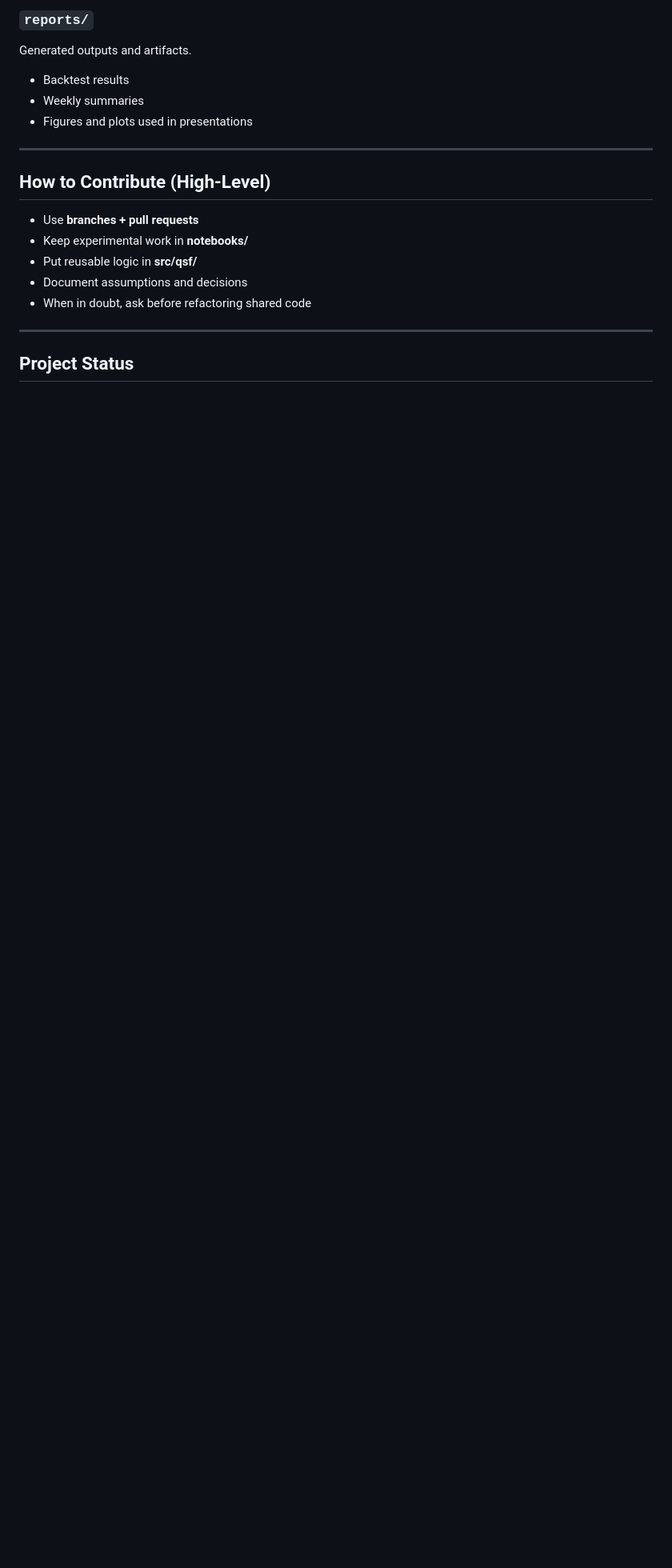
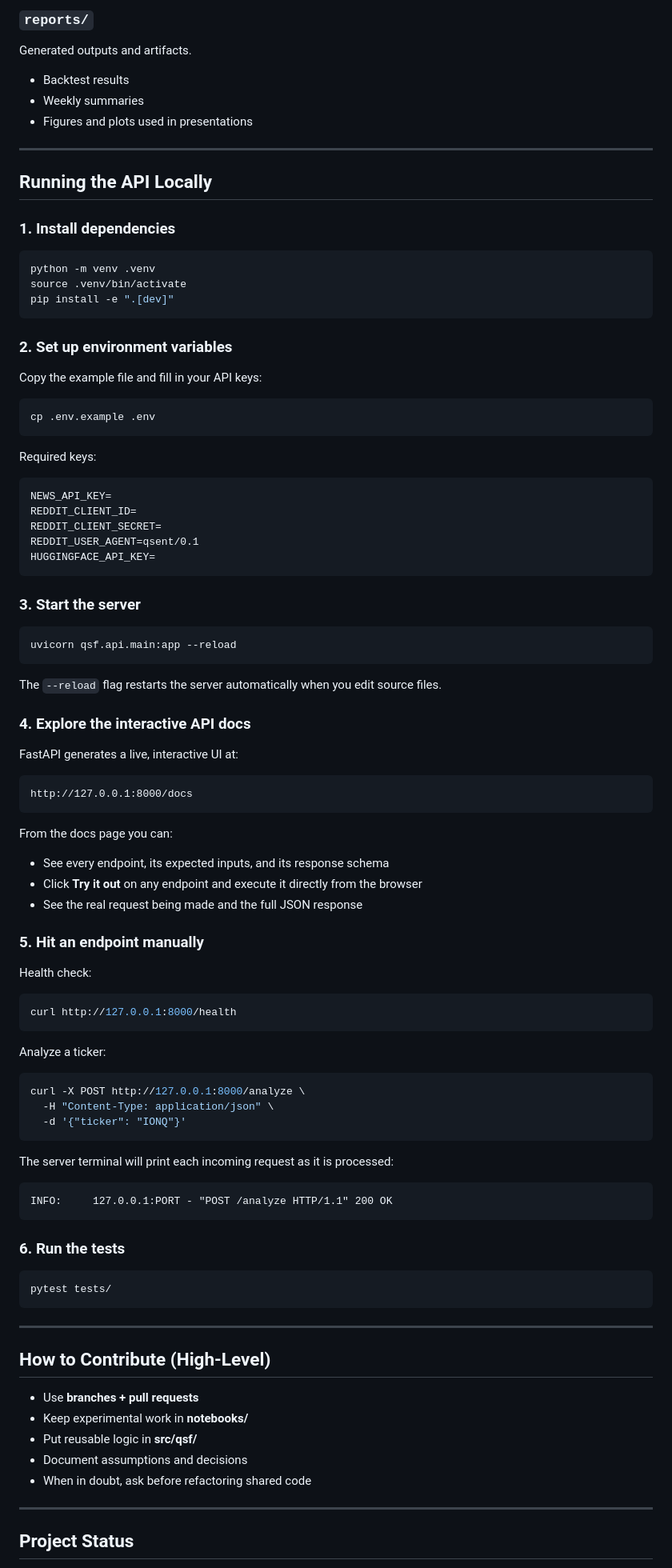
Before and after one commit to AIFS-daniel/qsent, a Markdown page: README.md, the part around the change. Shown at 80% size. Drawn GitHub-style; blank space fills up the shorter version.

Commit message:
Add local development and API docs section to README
Co-Authored-By: Claude Sonnet 4.6 <noreply@anthropic.com>

````diff
--- a/README.md
+++ b/README.md
@@ -141,6 +141,81 @@ Generated outputs and artifacts.
 
 ---
 
+## Running the API Locally
+
+### 1. Install dependencies
+
+```bash
+python -m venv .venv
+source .venv/bin/activate
+pip install -e ".[dev]"
+```
+
+### 2. Set up environment variables
+
+Copy the example file and fill in your API keys:
+
+```bash
+cp .env.example .env
+```
+
+Required keys:
+```
+NEWS_API_KEY=
+REDDIT_CLIENT_ID=
+REDDIT_CLIENT_SECRET=
+REDDIT_USER_AGENT=qsent/0.1
+HUGGINGFACE_API_KEY=
+```
+
+### 3. Start the server
+
+```bash
+uvicorn qsf.api.main:app --reload
+```
+
+The `--reload` flag restarts the server automatically when you edit source files.
+
+### 4. Explore the interactive API docs
+
+FastAPI generates a live, interactive UI at:
+
+```
+http://127.0.0.1:8000/docs
+```
+
+From the docs page you can:
+- See every endpoint, its expected inputs, and its response schema
+- Click **Try it out** on any endpoint and execute it directly from the browser
+- See the real request being made and the full JSON response
+
+### 5. Hit an endpoint manually
+
+Health check:
+```bash
+curl http://127.0.0.1:8000/health
+```
+
+Analyze a ticker:
+```bash
+curl -X POST http://127.0.0.1:8000/analyze \
+  -H "Content-Type: application/json" \
+  -d '{"ticker": "IONQ"}'
+```
+
+The server terminal will print each incoming request as it is processed:
+```
+INFO:     127.0.0.1:PORT - "POST /analyze HTTP/1.1" 200 OK
+```
+
+### 6. Run the tests
+
+```bash
+pytest tests/
+```
+
+---
+
 ## How to Contribute (High-Level)
 
 - Use **branches + pull requests**
````
